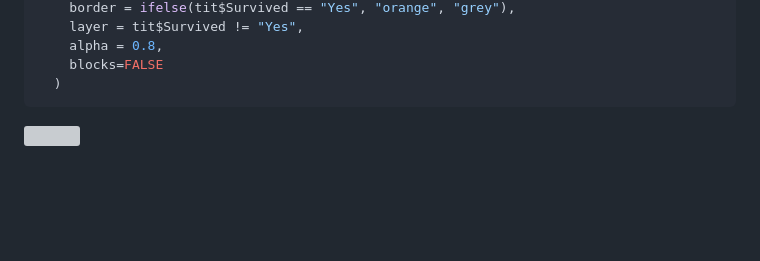
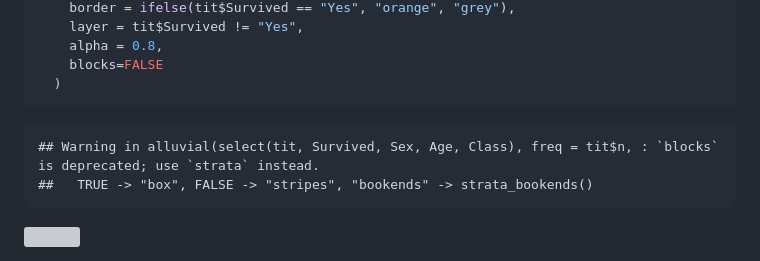
Before and after one commit to mbojan/alluvial, a Markdown page: README.md, the part around one of its changes. Drawn GitHub-style; blank space fills up the shorter version; grey boxes are pictures that could not be loaded.

Commit message:
Render README

````diff
--- a/README.md
+++ b/README.md
@@ -55,6 +56,9 @@ alluvial(
     blocks=FALSE
   )
 ```
+
+    ## Warning in alluvial(select(tit, Survived, Sex, Age, Class), freq = tit$n, : `blocks` is deprecated; use `strata` instead.
+    ##   TRUE -> "box", FALSE -> "stripes", "bookends" -> strata_bookends()
 
 ![](man/figures/alluvial-1.png)<!-- -->
 
````
Also changed, not shown: other parts of README.md (+3 -3 lines).
